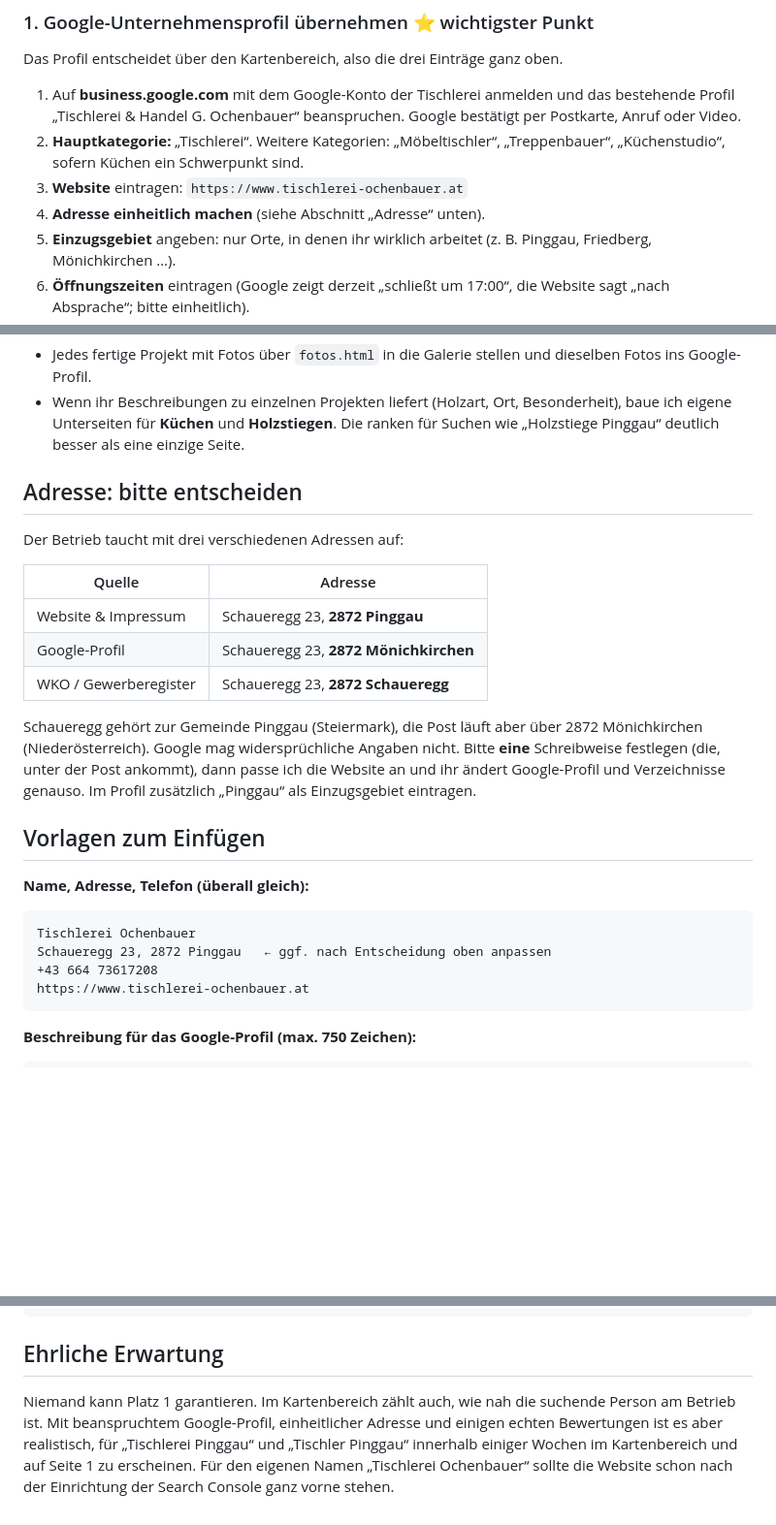
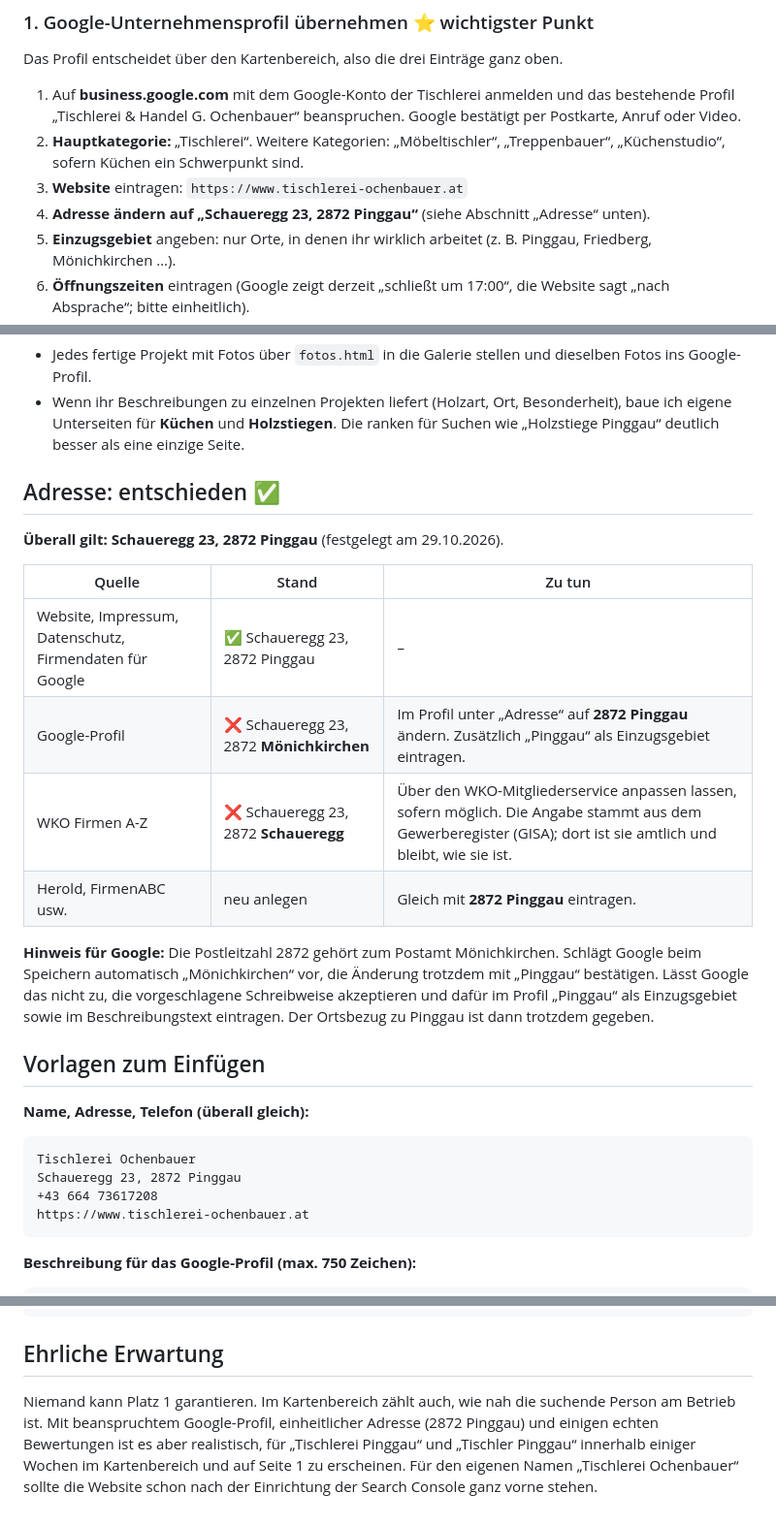
Before and after one commit to niklasochenbauer-svg/Tischlerei-Gottfried-Ochenbauer, a Markdown page: SEO-CHECKLISTE.md, 3 parts joined by grey strips. Shown at 97% size. Rendered like a GitHub page; blank space fills up the shorter version.

Commit message:
Adresse festgelegt: Schaueregg 23, 2872 Pinggau
Website war bereits einheitlich. Checkliste: Entscheidung dokumentiert,
offene Änderungen bei Google-Profil und WKO beschrieben.

Co-Authored-By: Claude Opus 5.5 <noreply@anthropic.com>

````diff
--- a/SEO-CHECKLISTE.md
+++ b/SEO-CHECKLISTE.md
@@ -27,7 +27,7 @@ Das Profil entscheidet über den Kartenbereich, also die drei Einträge ganz obe
 1. Auf **business.google.com** mit dem Google-Konto der Tischlerei anmelden und das bestehende Profil „Tischlerei & Handel G. Ochenbauer“ beanspruchen. Google bestätigt per Postkarte, Anruf oder Video.
 2. **Hauptkategorie:** „Tischlerei“. Weitere Kategorien: „Möbeltischler“, „Treppenbauer“, „Küchenstudio“, sofern Küchen ein Schwerpunkt sind.
 3. **Website** eintragen: `https://www.tischlerei-ochenbauer.at`
-4. **Adresse einheitlich machen** (siehe Abschnitt „Adresse“ unten).
+4. **Adresse ändern auf „Schaueregg 23, 2872 Pinggau“** (siehe Abschnitt „Adresse“ unten).
 5. **Einzugsgebiet** angeben: nur Orte, in denen ihr wirklich arbeitet (z. B. Pinggau, Friedberg, Mönichkirchen …).
 6. **Öffnungszeiten** eintragen (Google zeigt derzeit „schließt um 17:00“, die Website sagt „nach Absprache“; bitte einheitlich).
 7. **Mindestens 10–15 Projektfotos** hochladen: dieselben wie in der Galerie, dazu Werkstatt und Gottfried bei der Arbeit.
@@ -74,24 +74,25 @@ Bewertungen sind der stärkste Hebel im Kartenbereich. Oswald steht mit **4** Be
 - Jedes fertige Projekt mit Fotos über `fotos.html` in die Galerie stellen und dieselben Fotos ins Google-Profil.
 - Wenn ihr Beschreibungen zu einzelnen Projekten liefert (Holzart, Ort, Besonderheit), baue ich eigene Unterseiten für **Küchen** und **Holzstiegen**. Die ranken für Suchen wie „Holzstiege Pinggau“ deutlich besser als eine einzige Seite.
 
-## Adresse: bitte entscheiden
+## Adresse: entschieden ✅
 
-Der Betrieb taucht mit drei verschiedenen Adressen auf:
+**Überall gilt: Schaueregg 23, 2872 Pinggau** (festgelegt am 29.10.2026).
 
-| Quelle | Adresse |
-| --- | --- |
-| Website & Impressum | Schaueregg 23, **2872 Pinggau** |
-| Google-Profil | Schaueregg 23, **2872 Mönichkirchen** |
-| WKO / Gewerberegister | Schaueregg 23, **2872 Schaueregg** |
+| Quelle | Stand | Zu tun |
+| --- | --- | --- |
+| Website, Impressum, Datenschutz, Firmendaten für Google | ✅ Schaueregg 23, 2872 Pinggau | – |
+| Google-Profil | ❌ Schaueregg 23, 2872 **Mönichkirchen** | Im Profil unter „Adresse“ auf **2872 Pinggau** ändern. Zusätzlich „Pinggau“ als Einzugsgebiet eintragen. |
+| WKO Firmen A-Z | ❌ Schaueregg 23, 2872 **Schaueregg** | Über den WKO-Mitgliederservice anpassen lassen, sofern möglich. Die Angabe stammt aus dem Gewerberegister (GISA); dort ist sie amtlich und bleibt, wie sie ist. |
+| Herold, FirmenABC usw. | neu anlegen | Gleich mit **2872 Pinggau** eintragen. |
 
-Schaueregg gehört zur Gemeinde Pinggau (Steiermark), die Post läuft aber über 2872 Mönichkirchen (Niederösterreich). Google mag widersprüchliche Angaben nicht. Bitte **eine** Schreibweise festlegen (die, unter der Post ankommt), dann passe ich die Website an und ihr ändert Google-Profil und Verzeichnisse genauso. Im Profil zusätzlich „Pinggau“ als Einzugsgebiet eintragen.
+**Hinweis für Google:** Die Postleitzahl 2872 gehört zum Postamt Mönichkirchen. Schlägt Google beim Speichern automatisch „Mönichkirchen“ vor, die Änderung trotzdem mit „Pinggau“ bestätigen. Lässt Google das nicht zu, die vorgeschlagene Schreibweise akzeptieren und dafür im Profil „Pinggau“ als Einzugsgebiet sowie im Beschreibungstext eintragen. Der Ortsbezug zu Pinggau ist dann trotzdem gegeben.
 
 ## Vorlagen zum Einfügen
 
 **Name, Adresse, Telefon (überall gleich):**
 ```
 Tischlerei Ochenbauer
-Schaueregg 23, 2872 Pinggau   ← ggf. nach Entscheidung oben anpassen
+Schaueregg 23, 2872 Pinggau
 +43 664 73617208
 https://www.tischlerei-ochenbauer.at
 ```
@@ -108,4 +109,4 @@ Tischlerei in Pinggau: Küchen, Möbel und Holzstiegen nach Maß, Möbelmontage,
 
 ## Ehrliche Erwartung
 
-Niemand kann Platz 1 garantieren. Im Kartenbereich zählt auch, wie nah die suchende Person am Betrieb ist. Mit beanspruchtem Google-Profil, einheitlicher Adresse und einigen echten Bewertungen ist es aber realistisch, für „Tischlerei Pinggau“ und „Tischler Pinggau“ innerhalb einiger Wochen im Kartenbereich und auf Seite 1 zu erscheinen. Für den eigenen Namen „Tischlerei Ochenbauer“ sollte die Website schon nach der Einrichtung der Search Console ganz vorne stehen.
+Niemand kann Platz 1 garantieren. Im Kartenbereich zählt auch, wie nah die suchende Person am Betrieb ist. Mit beanspruchtem Google-Profil, einheitlicher Adresse (2872 Pinggau) und einigen echten Bewertungen ist es aber realistisch, für „Tischlerei Pinggau“ und „Tischler Pinggau“ innerhalb einiger Wochen im Kartenbereich und auf Seite 1 zu erscheinen. Für den eigenen Namen „Tischlerei Ochenbauer“ sollte die Website schon nach der Einrichtung der Search Console ganz vorne stehen.
````
